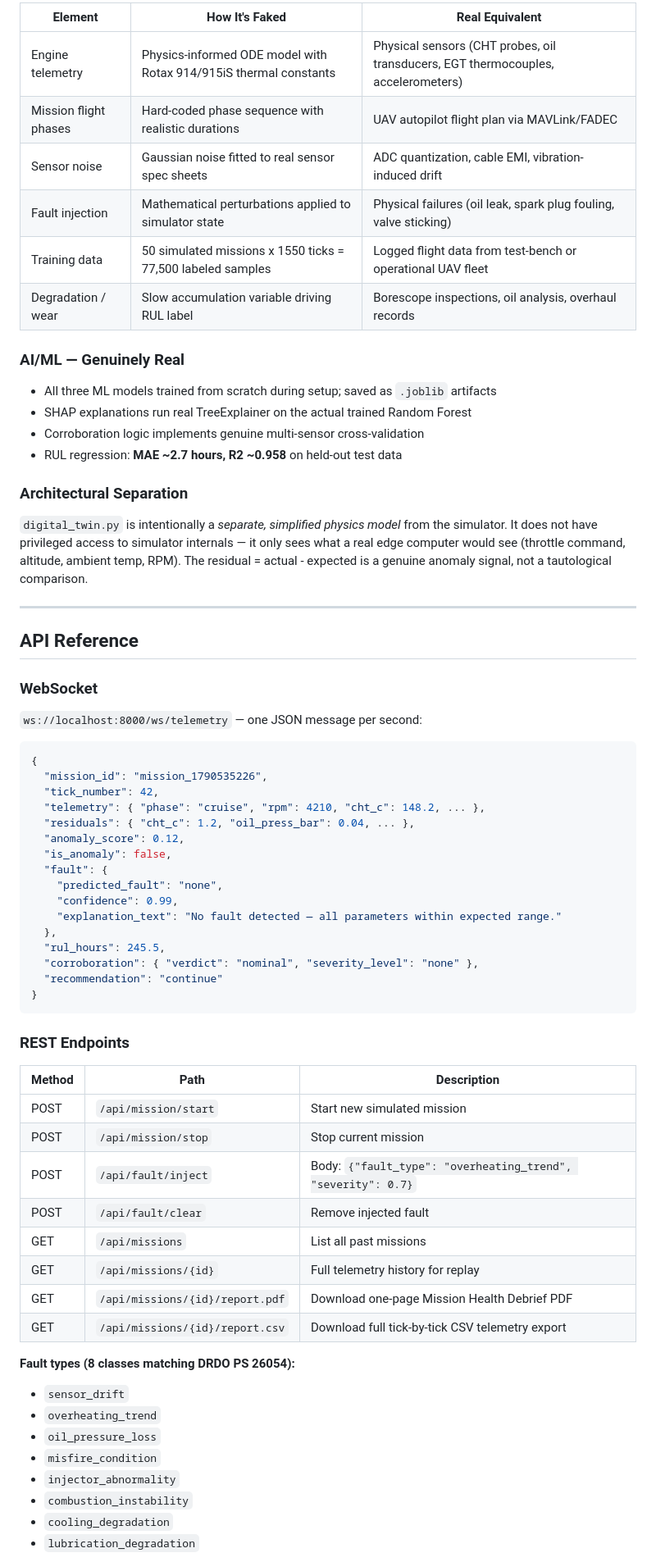
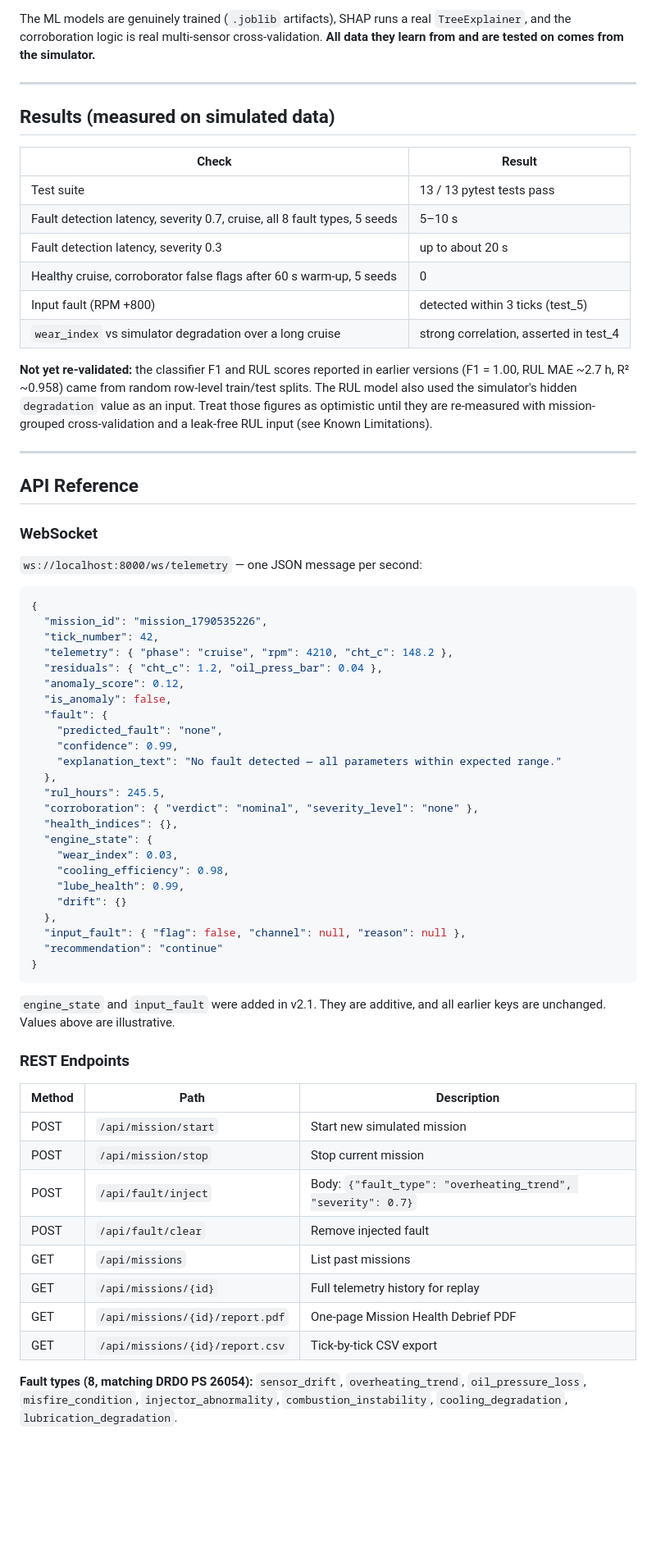
Before and after one commit to anujkm0708/AI-Enabled-Real-Time-Digital-Twin-System-for-Health-Monitoring-, a Markdown page: README.md, the part around one of its changes. Shown at 82% size. GitHub-like rendering; blank space fills up the shorter version.

````diff
--- a/README.md
+++ b/README.md
@@ -78,23 +119,20 @@ open frontend/index.html
 
-| Element | How It's Faked | Real Equivalent |
-|---|---|---|
-| Engine telemetry | Physics-informed ODE model with Rotax 914/915iS thermal constants | Physical sensors (CHT probes, oil transducers, EGT thermocouples, accelerometers) |
-| Mission flight phases | Hard-coded phase sequence with realistic durations | UAV autopilot flight plan via MAVLink/FADEC |
-| Sensor noise | Gaussian noise fitted to real sensor spec sheets | ADC quantization, cable EMI, vibration-induced drift |
-| Fault injection | Mathematical perturbations applied to simulator state | Physical failures (oil leak, spark plug fouling, valve sticking) |
-| Training data | 50 simulated missions x 1550 ticks = 77,500 labeled samples | Logged flight data from test-bench or operational UAV fleet |
-| Degradation / wear | Slow accumulation variable driving RUL label | Borescope inspections, oil analysis, overhaul records |
+The ML models are genuinely trained (`.joblib` artifacts), SHAP runs a real `TreeExplainer`, and the corroboration logic is real multi-sensor cross-validation. **All data they learn from and are tested on comes from the simulator.**
 
-### AI/ML — Genuinely Real
+---
 
-- All three ML models trained from scratch during setup; saved as `.joblib` artifacts
-- SHAP explanations run real TreeExplainer on the actual trained Random Forest
-- Corroboration logic implements genuine multi-sensor cross-validation
-- RUL regression: **MAE ~2.7 hours, R2 ~0.958** on held-out test data
+## Results (measured on simulated data)
 
-### Architectural Separation
+| Check | Result |
+|---|---|
+| Test suite | 13 / 13 pytest tests pass |
+| Fault detection latency, severity 0.7, cruise, all 8 fault types, 5 seeds | 5–10 s |
+| Fault detection latency, severity 0.3 | up to about 20 s |
+| Healthy cruise, corroborator false flags after 60 s warm-up, 5 seeds | 0 |
+| Input fault (RPM +800) | detected within 3 ticks (test_5) |
+| `wear_index` vs simulator degradation over a long cruise | strong correlation, asserted in test_4 |
 
-`digital_twin.py` is intentionally a *separate, simplified physics model* from the simulator. It does not have privileged access to simulator internals — it only sees what a real edge computer would see (throttle command, altitude, ambient temp, RPM). The residual = actual - expected is a genuine anomaly signal, not a tautological comparison.
+**Not yet re-validated:** the classifier F1 and RUL scores reported in earlier versions (F1 = 1.00, RUL MAE ~2.7 h, R² ~0.958) came from random row-level train/test splits. The RUL model also used the simulator's hidden `degradation` value as an input. Treat those figures as optimistic until they are re-measured with mission-grouped cross-validation and a leak-free RUL input (see Known Limitations).
 
 ---
 
@@ -108,8 +146,8 @@ open frontend/index.html
 {
   "mission_id": "mission_1790535226",
   "tick_number": 42,
-  "telemetry": { "phase": "cruise", "rpm": 4210, "cht_c": 148.2, ... },
-  "residuals": { "cht_c": 1.2, "oil_press_bar": 0.04, ... },
+  "telemetry": { "phase": "cruise", "rpm": 4210, "cht_c": 148.2 },
+  "residuals": { "cht_c": 1.2, "oil_press_bar": 0.04 },
   "anomaly_score": 0.12,
   "is_anomaly": false,
   "fault": {
@@ -119,9 +157,19 @@ open frontend/index.html
   },
   "rul_hours": 245.5,
   "corroboration": { "verdict": "nominal", "severity_level": "none" },
+  "health_indices": {},
+  "engine_state": {
+    "wear_index": 0.03,
+    "cooling_efficiency": 0.98,
+    "lube_health": 0.99,
+    "drift": {}
+  },
+  "input_fault": { "flag": false, "channel": null, "reason": null },
   "recommendation": "continue"
 }
 ```
+
+`engine_state` and `input_fault` were added in v2.1. They are additive, and all earlier keys are unchanged. Values above are illustrative.
 
 ### REST Endpoints
 
@@ -131,18 +179,10 @@ open frontend/index.html
 | POST | `/api/mission/stop` | Stop current mission |
 | POST | `/api/fault/inject` | Body: `{"fault_type": "overheating_trend", "severity": 0.7}` |
 | POST | `/api/fault/clear` | Remove injected fault |
-| GET | `/api/missions` | List all past missions |
+| GET | `/api/missions` | List past missions |
 | GET | `/api/missions/{id}` | Full telemetry history for replay |
-| GET | `/api/missions/{id}/report.pdf` | Download one-page Mission Health Debrief PDF |
-| GET | `/api/missions/{id}/report.csv` | Download full tick-by-tick CSV telemetry export |
+| GET | `/api/missions/{id}/report.pdf` | One-page Mission Health Debrief PDF |
+| GET | `/api/missions/{id}/report.csv` | Tick-by-tick CSV export |
 
-**Fault types (8 classes matching DRDO PS 26054):**
-- `sensor_drift`
-- `overheating_trend`
-- `oil_pressure_loss`
-- `misfire_condition`
-- `injector_abnormality`
-- `combustion_instability`
-- `cooling_degradation`
-- `lubrication_degradation`
+**Fault types (8, matching DRDO PS 26054):** `sensor_drift`, `overheating_trend`, `oil_pressure_loss`, `misfire_condition`, `injector_abnormality`, `combustion_instability`, `cooling_degradation`, `lubrication_degradation`.
 
````
Also changed, not shown: other parts of README.md (+116 -148 lines).
